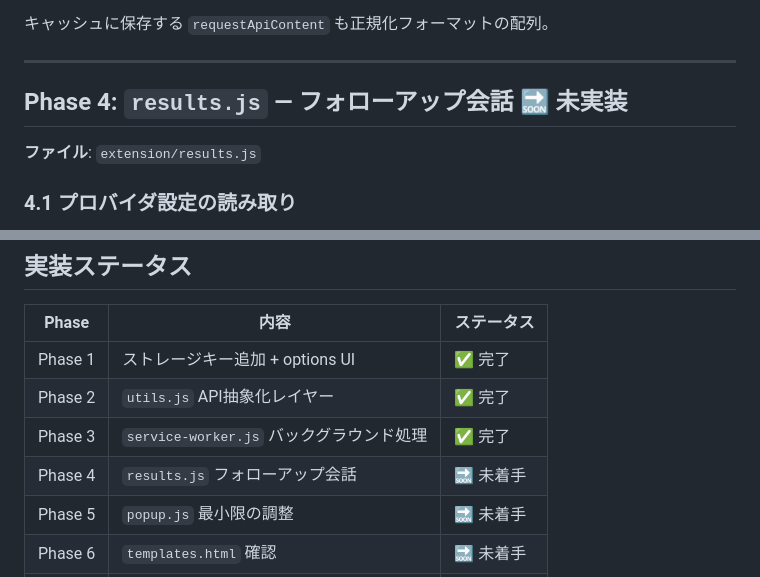
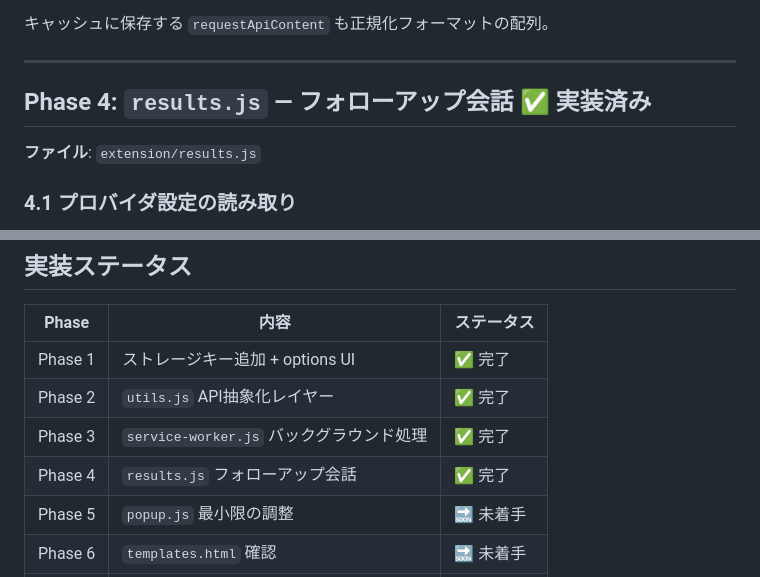
Before and after one commit to sh2/extension-summarize-translate-gemini, a Markdown page: docs/OPENAI_PLAN.md, 2 parts joined by grey strips. GitHub-like rendering.

Commit message:
feat: Update Phase 4 status in documentation to reflect implementation of follow-up conversation

```diff
--- a/docs/OPENAI_PLAN.md
+++ b/docs/OPENAI_PLAN.md
@@ -240,7 +240,7 @@ const responseCacheKey = JSON.stringify({
 
 ---
 
-## Phase 4: `results.js` — フォローアップ会話 🔜 未実装
+## Phase 4: `results.js` — フォローアップ会話 ✅ 実装済み
 
 **ファイル**: `extension/results.js`
 
@@ -322,7 +322,7 @@ Phase 2以降で必要になる追加キー:
 | Phase 1 | ストレージキー追加 + options UI | ✅ 完了 |
 | Phase 2 | `utils.js` API抽象化レイヤー | ✅ 完了 |
 | Phase 3 | `service-worker.js` バックグラウンド処理 | ✅ 完了 |
-| Phase 4 | `results.js` フォローアップ会話 | 🔜 未着手 |
+| Phase 4 | `results.js` フォローアップ会話 | ✅ 完了 |
 | Phase 5 | `popup.js` 最小限の調整 | 🔜 未着手 |
 | Phase 6 | `templates.html` 確認 | 🔜 未着手 |
 | i18n | メッセージキー追加 | ✅ 完了 |
```
